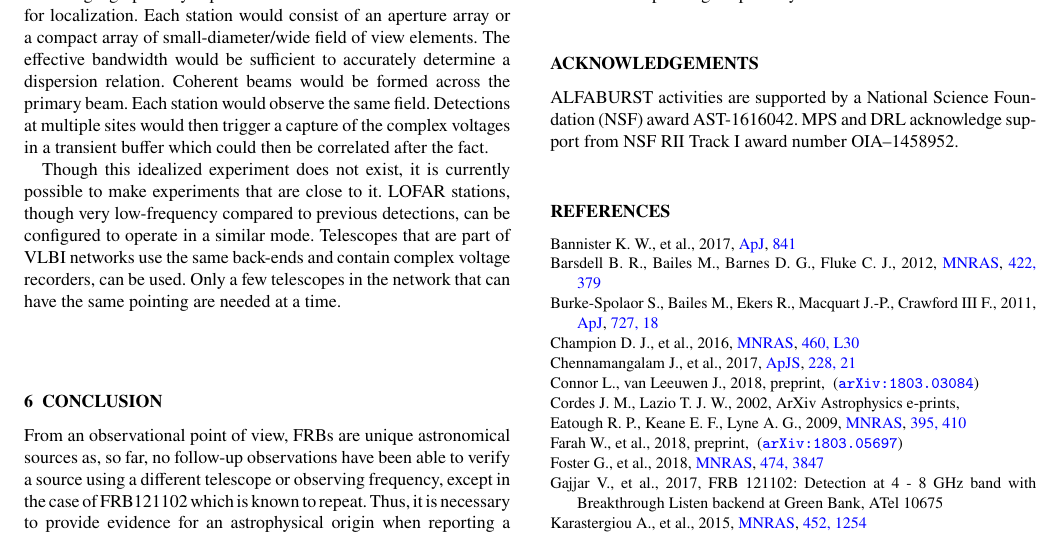
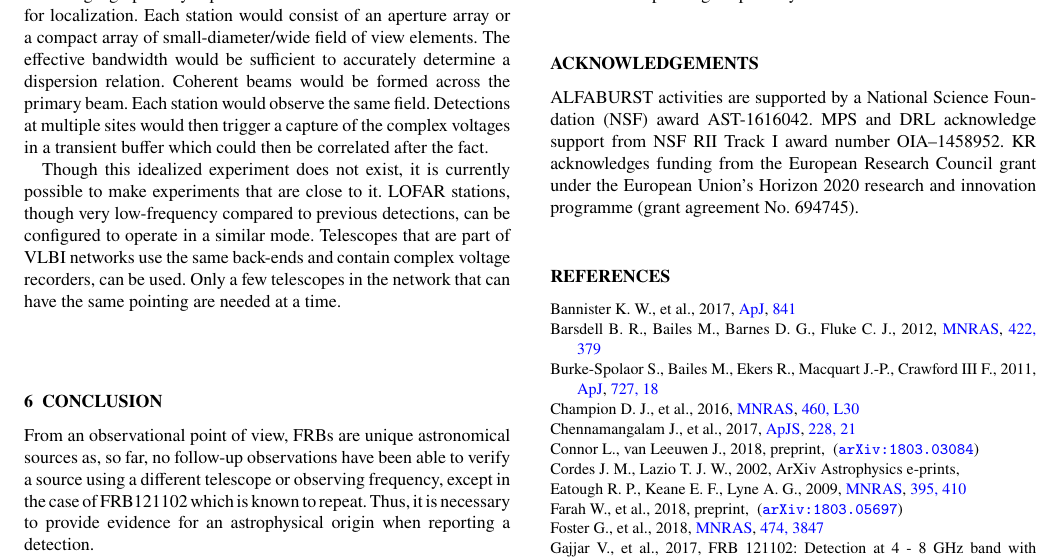
Before and after one commit to griffinfoster/terrestrial-frb-letter, a LaTeX paper (terrestrial-frb-letter.tex): part of page 14 of 14, cut so that both start at the same text. Compiled offline with pdfLaTeX.

Commit message:
Update on Overleaf.

```diff
--- a/terrestrial-frb-letter.tex
+++ b/terrestrial-frb-letter.tex
@@ -1534,7 +1534,7 @@ repository\footnote{https://github.com/griffinfoster/terrestrial-frb-letter}.
 
 ALFABURST activities are supported by a National Science Foundation
 (NSF) award AST-1616042. MPS and DRL acknowledge support from NSF RII Track I
-award number OIA--1458952.
+award number OIA--1458952. KR acknowledges funding from the European Research Council grant under the European Union’s Horizon 2020 research and innovation programme (grant agreement No. 694745).
 
 \bibliographystyle{mnras}
 \bibliography{frb-detections}
```
